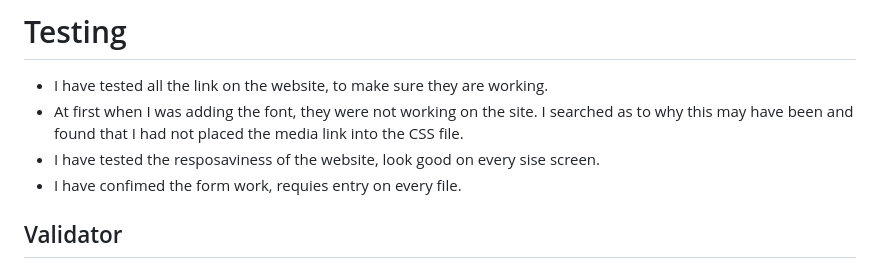
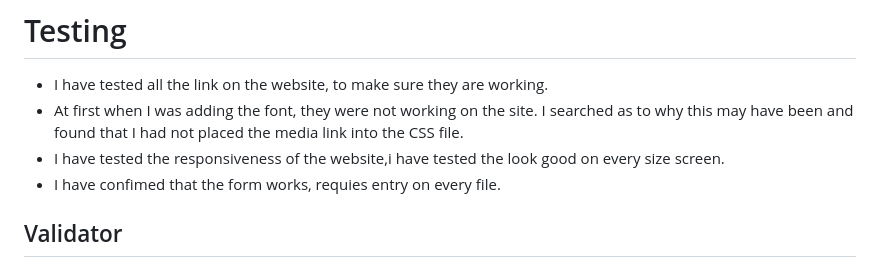
Before and after one commit to SabrinaStoekly/photography_website, a Markdown page: README.md, the part around one of its changes. Drawn GitHub-style.

```diff
--- a/README.md
+++ b/README.md
@@ -111,8 +111,8 @@ Below are features that I would have liked to add but have been unable to do so
 
  -  I have tested all the link on the website, to make sure they are working.
  -  At first when I was adding the font, they were not working on the site. I searched as to why this may have been and found that I had not placed the media link into the CSS file.
- - I have tested the resposaviness of the website, look good on every  sise screen.
- -  I have confimed the form work,  requies entry on every file.
+ - I have tested the responsiveness of the website,i have tested the look good on every size screen.
+ -  I have confimed that the form works,  requies entry on every file.
 
   ## Validator
 
```
Also changed, not shown: other parts of README.md (+46 -15 lines), assets/image_readme/wireframe_about_us.jpg (renamed from assets/image_readme/workframe_about_us.jpg), assets/image_readme/wireframe_gallery.jpg (renamed from assets/image_readme/workframe_gallery.jpg), assets/image_readme/wireframe_home_page.jpg (renamed from assets/image_readme/workframe_home_page.jpg), 2 other files.
